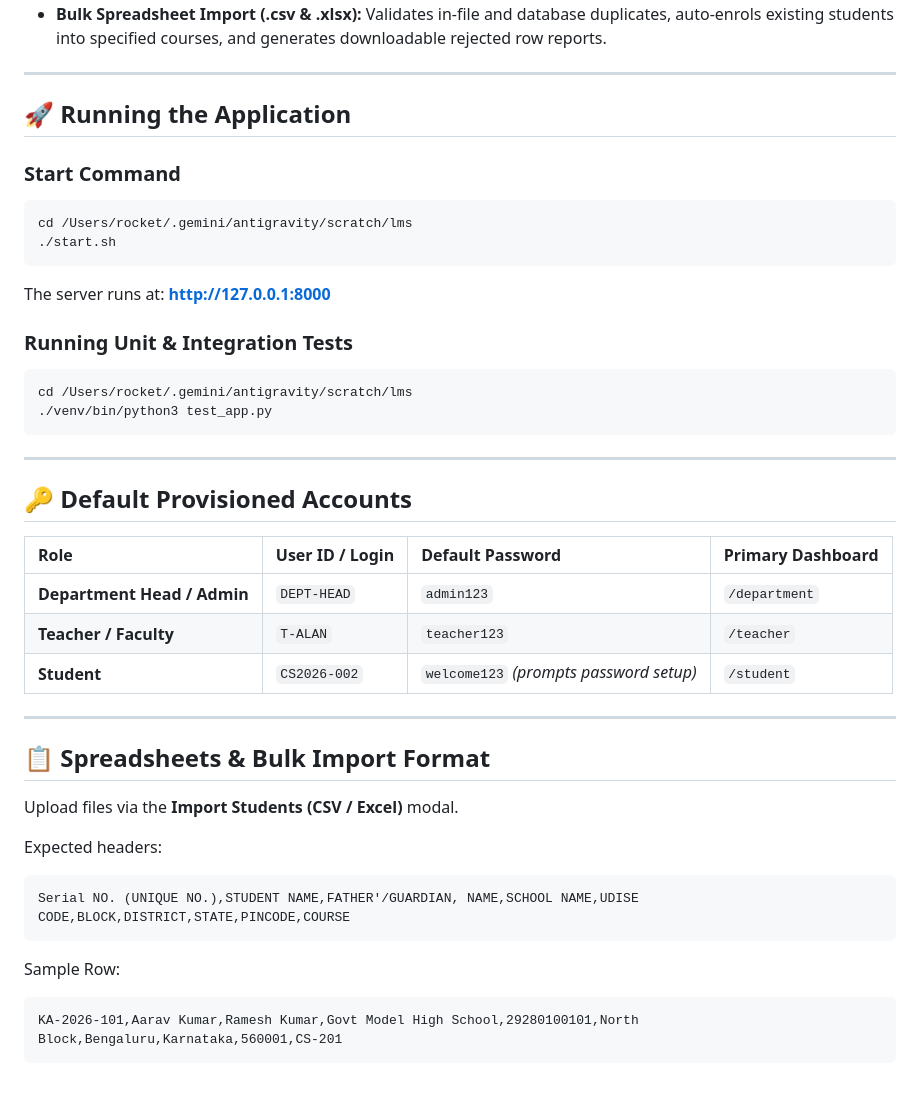
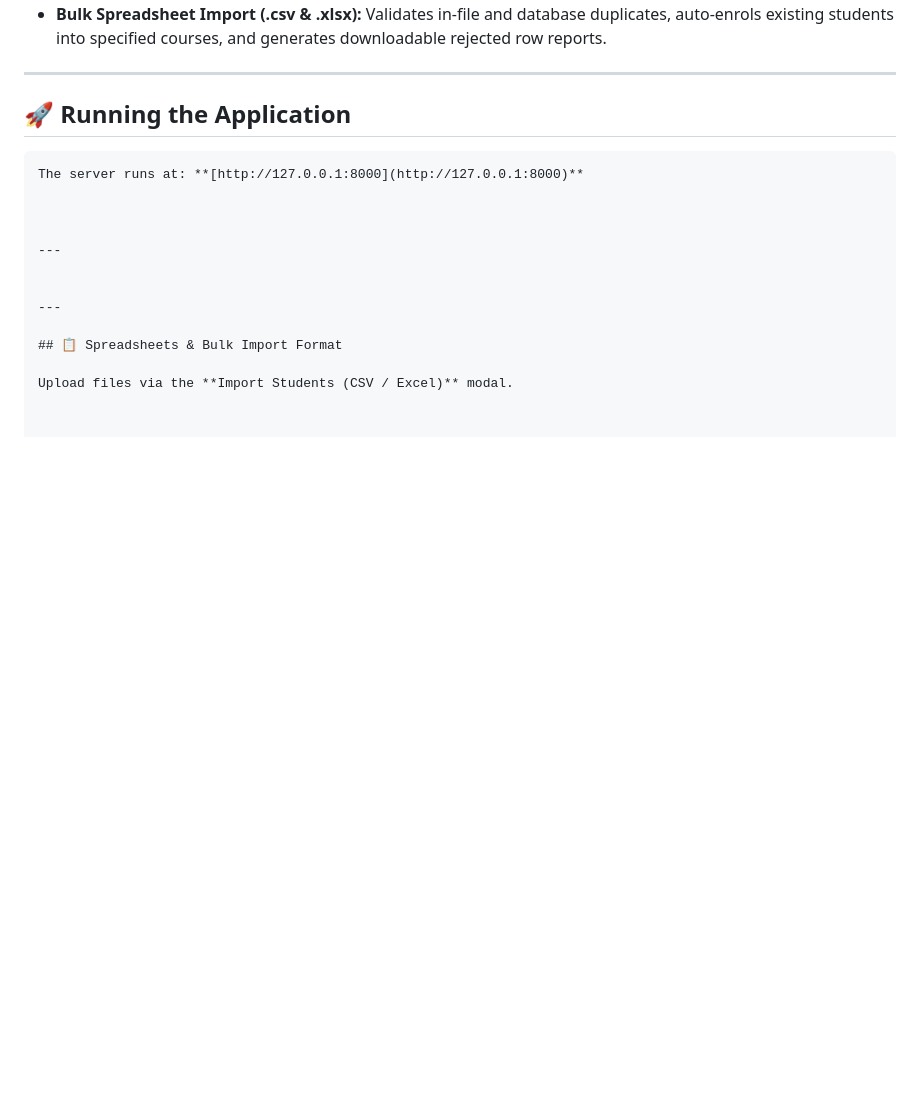
Before and after one commit to rishrivastava/nexus-lms, a Markdown page: README.md, the part around the change. GitHub-like rendering; blank space fills up the shorter version.

Commit message:
Update README by removing start and test commands
Removed start command and test running instructions from the README.

````diff
--- a/README.md
+++ b/README.md
@@ -150,40 +150,17 @@ Dedicated **Integrations & Data Export** panel in settings:
 
 ## 🚀 Running the Application
 
-### Start Command
-```bash
-cd /Users/rocket/.gemini/antigravity/scratch/lms
-./start.sh
+
 ```
 The server runs at: **[http://127.0.0.1:8000](http://127.0.0.1:8000)**
 
-### Running Unit & Integration Tests
-```bash
-cd /Users/rocket/.gemini/antigravity/scratch/lms
-./venv/bin/python3 test_app.py
-```
+
 
 ---
 
-## 🔑 Default Provisioned Accounts
-
-| Role | User ID / Login | Default Password | Primary Dashboard |
-| :--- | :--- | :--- | :--- |
-| **Department Head / Admin** | `DEPT-HEAD` | `admin123` | `/department` |
-| **Teacher / Faculty** | `T-ALAN` | `teacher123` | `/teacher` |
-| **Student** | `CS2026-002` | `welcome123` *(prompts password setup)* | `/student` |
 
 ---
 
 ## 📋 Spreadsheets & Bulk Import Format
 
 Upload files via the **Import Students (CSV / Excel)** modal.
-
-Expected headers:
-```csv
-Serial NO. (UNIQUE NO.),STUDENT NAME,FATHER'/GUARDIAN, NAME,SCHOOL NAME,UDISE CODE,BLOCK,DISTRICT,STATE,PINCODE,COURSE
-```
-Sample Row:
-```csv
-KA-2026-101,Aarav Kumar,Ramesh Kumar,Govt Model High School,29280100101,North Block,Bengaluru,Karnataka,560001,CS-201
-```
````
